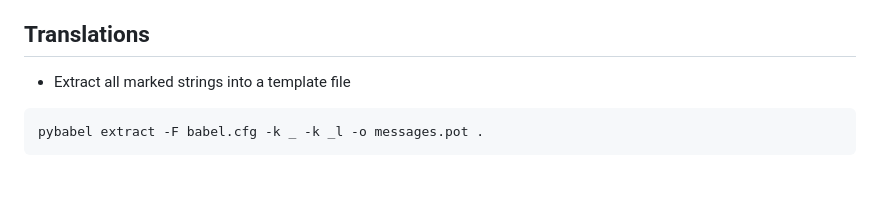
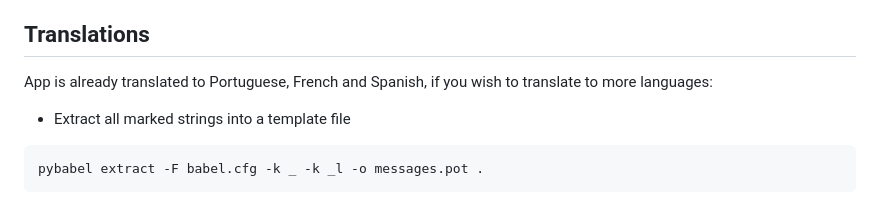
Before and after one commit to Kaleidoscopio/games_meetup, a Markdown page: README.md, the part around the change. Drawn GitHub-style; blank space fills up the shorter version.

Commit message:
Update README with translation details
Added information about app translations and extraction command.

````diff
--- a/README.md
+++ b/README.md
@@ -117,6 +117,8 @@ Notes for production:
 - Password reset tokens are single-use and expire after 30 minutes.
 
 ## Translations
+App is already translated to Portuguese, French and Spanish, if you
+wish to translate to more languages:
 
 -  Extract all marked strings into a template file
 ```
````
